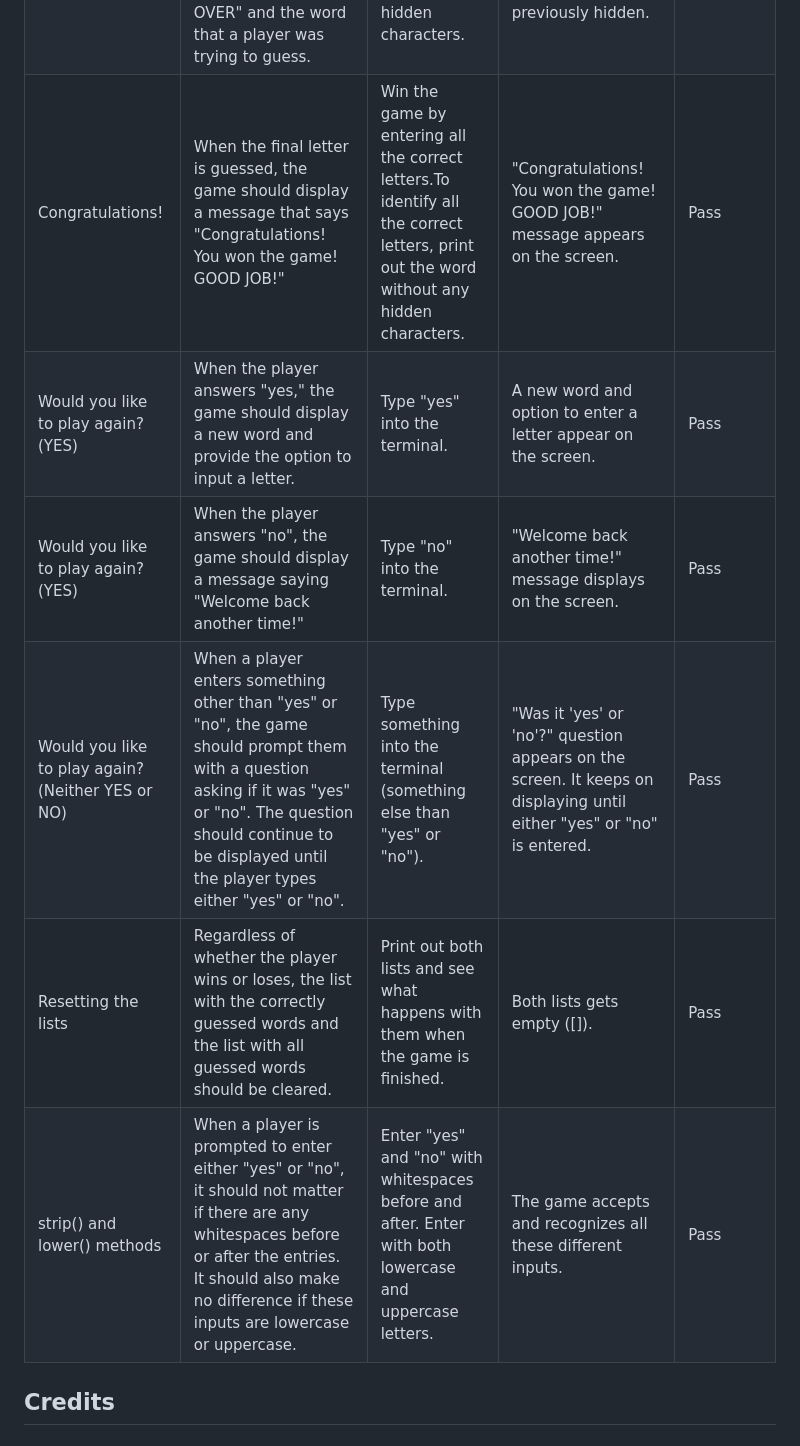
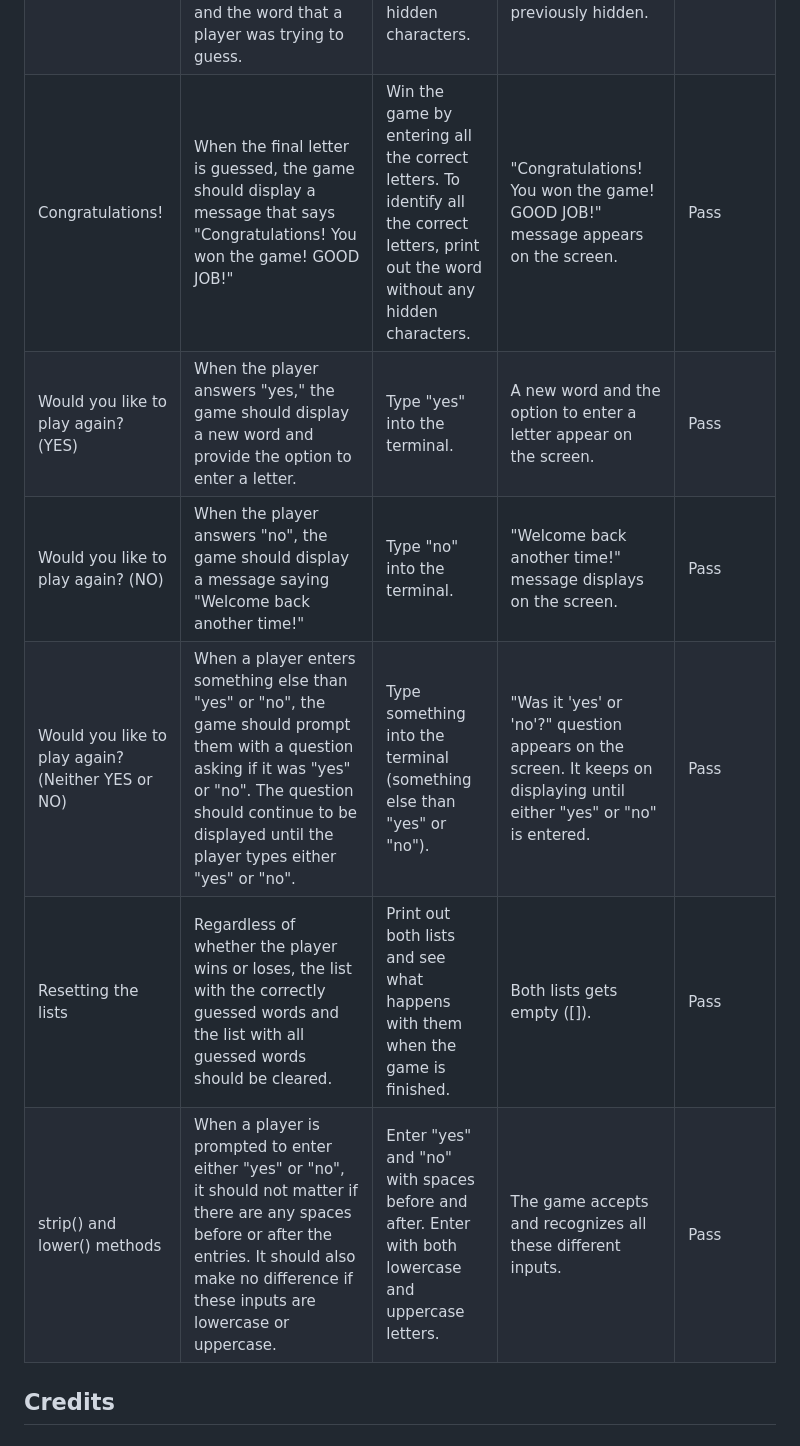
Before and after one commit to Kattis91/hangman, a Markdown page: README.md, the part around the change printed below. Drawn GitHub-style.

Commit message:
Correct some errors in the manual testing section

```diff
--- a/README.md
+++ b/README.md
@@ -238,11 +238,11 @@ No errors were found when passing through the official [PEP8 Linter](https://pep
 | Enter a letter. The letter has ALREADY been guessed. | When a player enters a letter that has already been guessed, the game should display a message that says "You've already guessed that letter. Please try again!" The message should continue to be displayed until a new letter is entered. | Enter a letter that has already been guessed. | "You've already guessed that letter. Please try again!" message is displayed. It keeps on displaying until an unguessed letter is entered. | Pass
 | Game over | If all attempts are used and the word remains unguessed, the game will show a message "You have 0 attempts left". Additionally, the game should display the final image of the hangman with the words "GAME OVER" and the word that a player was trying to guess. | Use all the attempts by entering incorrect letters. To identify the incorrect letters, print out the word without any hidden characters. | "You have 0 attempts left" message is displayed on the screen along with the final "GAME OVER" hangman image and the word that was previously hidden. | Pass
-| Congratulations! | When the final letter is guessed, the game should display a message that says "Congratulations! You won the game! GOOD JOB!" | Win the game by entering all the correct letters.To identify all the correct letters, print out the word without any hidden characters. | "Congratulations! You won the game! GOOD JOB!" message appears on the screen. | Pass
-| Would you like to play again? (YES) | When the player answers "yes," the game should display a new word and provide the option to input a letter. | Type "yes" into the terminal. | A new word and option to enter a letter appear on the screen. | Pass
-| Would you like to play again? (YES) | When the player answers "no", the game should display a message saying "Welcome back another time!" | Type "no" into the terminal. | "Welcome back another time!" message displays on the screen. | Pass
-| Would you like to play again? (Neither YES or NO) | When a player enters something other than "yes" or "no", the game should prompt them with a question asking if it was "yes" or "no". The question should continue to be displayed until the player types either "yes" or "no". | Type something into the terminal (something else than "yes" or "no"). | "Was it 'yes' or 'no'?" question appears on the screen. It keeps on displaying until either "yes" or "no" is entered. | Pass
+| Congratulations! | When the final letter is guessed, the game should display a message that says "Congratulations! You won the game! GOOD JOB!" | Win the game by entering all the correct letters. To identify all the correct letters, print out the word without any hidden characters. | "Congratulations! You won the game! GOOD JOB!" message appears on the screen. | Pass
+| Would you like to play again? (YES) | When the player answers "yes," the game should display a new word and provide the option to enter a letter. | Type "yes" into the terminal. | A new word and the option to enter a letter appear on the screen. | Pass
+| Would you like to play again? (NO) | When the player answers "no", the game should display a message saying "Welcome back another time!" | Type "no" into the terminal. | "Welcome back another time!" message displays on the screen. | Pass
+| Would you like to play again? (Neither YES or NO) | When a player enters something else than "yes" or "no", the game should prompt them with a question asking if it was "yes" or "no". The question should continue to be displayed until the player types either "yes" or "no". | Type something into the terminal (something else than "yes" or "no"). | "Was it 'yes' or 'no'?" question appears on the screen. It keeps on displaying until either "yes" or "no" is entered. | Pass
 | Resetting the lists | Regardless of whether the player wins or loses, the list with the correctly guessed words and the list with all guessed words should be cleared. | Print out both lists and see what happens with them when the game is finished. | Both lists gets empty ([]). | Pass
-| strip() and lower() methods | When a player is prompted to enter either "yes" or "no", it should not matter if there are any whitespaces before or after the entries. It should also make no difference if these inputs are lowercase or uppercase. | Enter "yes" and "no" with whitespaces before and after. Enter with both lowercase and uppercase letters. | The game accepts and recognizes all these different inputs. | Pass
+| strip() and lower() methods | When a player is prompted to enter either "yes" or "no", it should not matter if there are any spaces before or after the entries. It should also make no difference if these inputs are lowercase or uppercase. | Enter "yes" and "no" with spaces before and after. Enter with both lowercase and uppercase letters. | The game accepts and recognizes all these different inputs. | Pass
 
 ## Credits
 
```
Also changed, not shown: other parts of README.md (+5 -5 lines).
